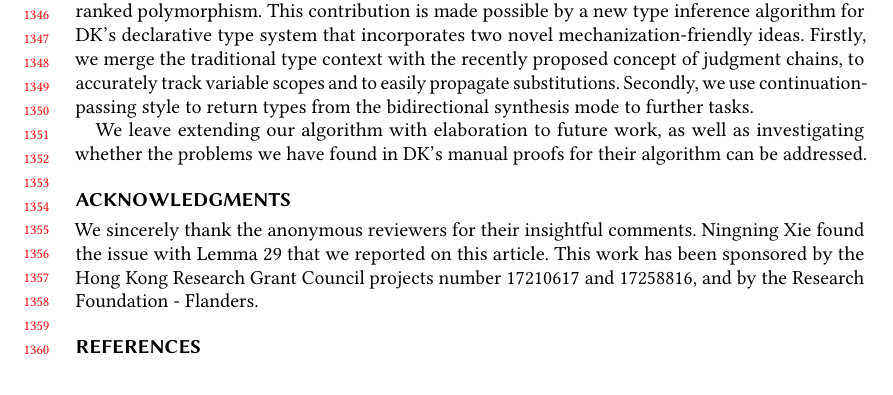
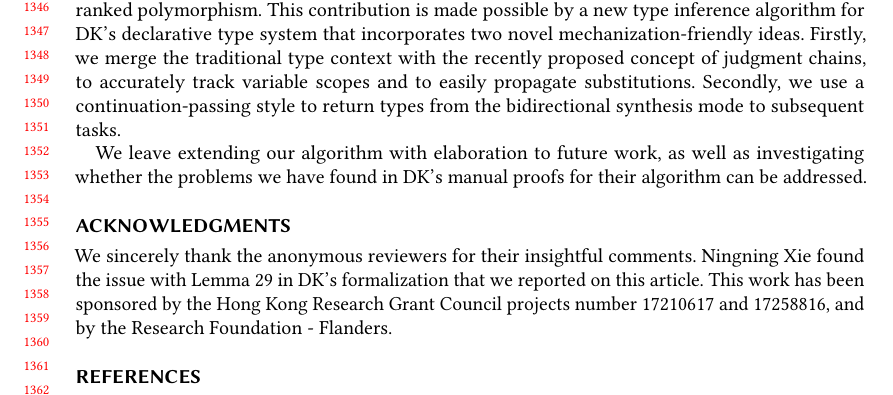
Before and after one commit to JimmyZJX/TypingFormalization, a LaTeX paper (main.tex, which reads sections/conclusion.tex): part of page 28 of 33, cut so that both start at the same text, the shorter picture padded with empty space. Compiled offline with pdfLaTeX.

Commit message:
Finished first revision

```diff
--- a/main.tex
+++ b/main.tex
@@ -260,7 +260,7 @@ formalizations are an important advance in type-inference research.
   %% extraction tools.
 
 We sincerely thank the anonymous reviewers for their insightful
-comments. Ningning Xie found the issue with Lemma 29 that we reported
+comments. Ningning Xie found the issue with Lemma 29 in DK's formalization that we reported
 on this article. This work has been sponsored by the Hong Kong Research
 Grant Council projects number 17210617 and 17258816, and by the
 Research Foundation - Flanders.
--- a/sections/conclusion.tex
+++ b/sections/conclusion.tex
@@ -6,8 +6,8 @@ a new type inference algorithm for DK's declarative type system that
 incorporates two novel mechanization-friendly ideas. Firstly, we merge the
 traditional type context with the recently proposed concept of judgment chains,
 to accurately track variable scopes and to easily propagate substitutions.
-Secondly, we use continuation-passing style to return types from the
-bidirectional synthesis mode to further tasks.
+Secondly, we use a continuation-passing style to return types from the
+bidirectional synthesis mode to subsequent tasks.
 
 We leave extending our algorithm with elaboration to future work, as well as
 investigating whether the problems we have found in DK's manual proofs for
```
Also changed, not shown: 1 other file.
